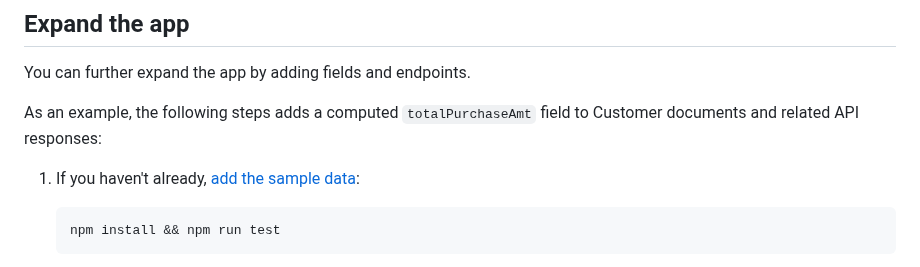
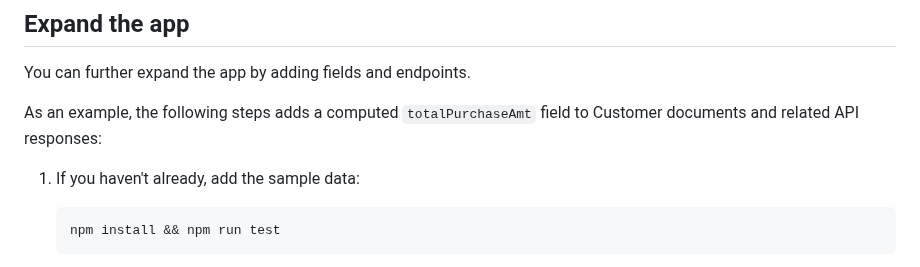
Before and after one commit to fauna/js-sample-app, a Markdown page: README.md, the part around one of its changes. Drawn GitHub-style.

````diff
--- a/README.md
+++ b/README.md
@@ -216,7 +216,7 @@ You can further expand the app by adding fields and endpoints.
 As an example, the following steps adds a computed `totalPurchaseAmt` field to
 Customer documents and related API responses:
 
-1. If you haven't already, [add the sample data](#add-sample-data):
+1. If you haven't already, add the sample data:
 
     ```sh
     npm install && npm run test
````
Also changed, not shown: other parts of README.md (+4 -4 lines).
